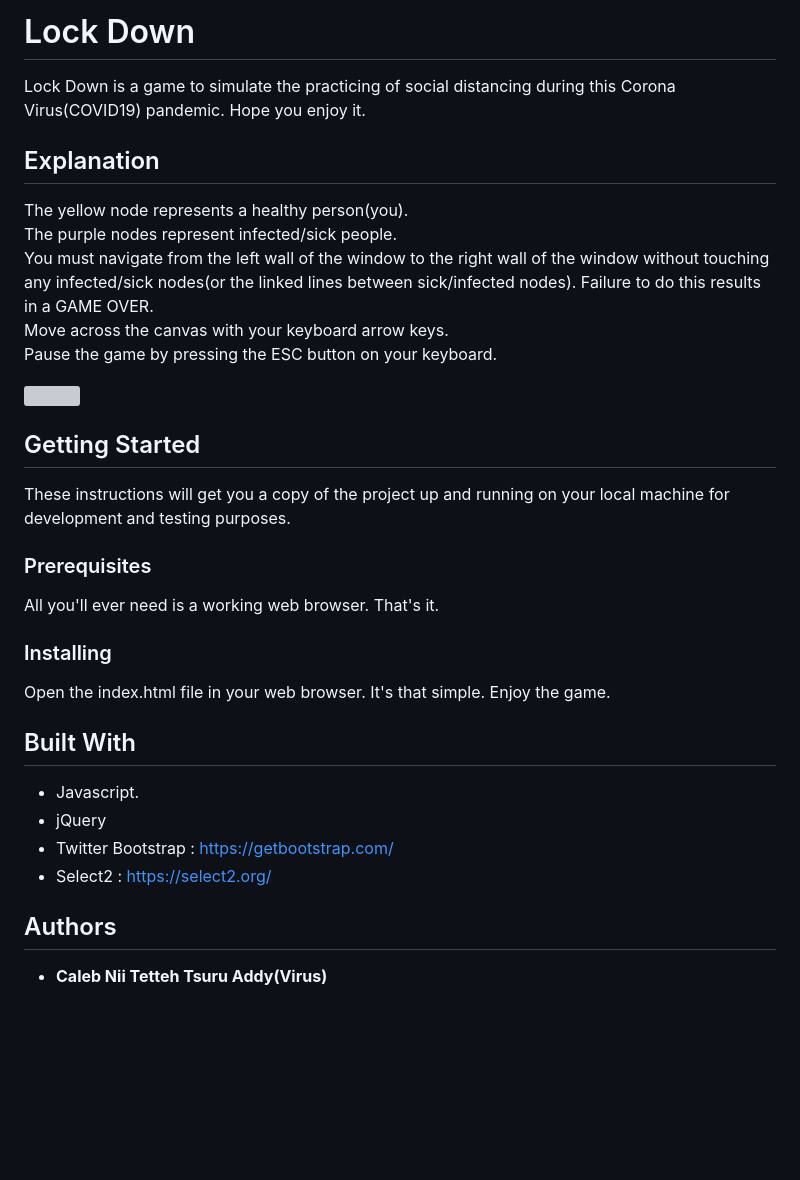
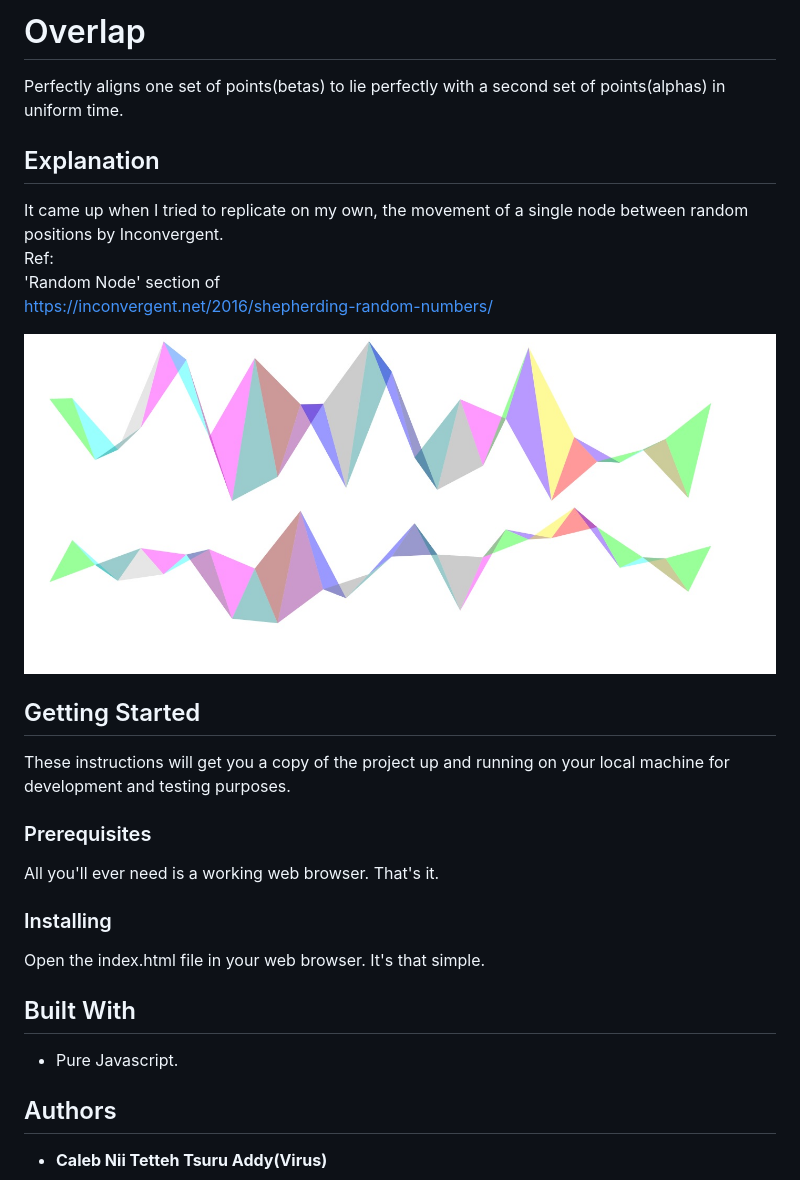
Before and after one commit to niitettehtsuru/Overlap, a Markdown page: README.md, the part around the change. GitHub-like rendering; pictures changed too: img/img.jpg (added); blank space fills up the shorter version; grey boxes are pictures that could not be loaded.

```diff
--- a/README.md
+++ b/README.md
@@ -1,15 +1,12 @@
-# Lock Down
-Lock Down is a game to simulate the practicing of social distancing during this Corona Virus(COVID19) pandemic.
-Hope you enjoy it.
+# Overlap
+Perfectly aligns one set of points(betas) to lie perfectly with a second set of points(alphas) in uniform time.
 
 Explanation
 -----------
-The yellow node represents a healthy person(you). <br>
-The purple nodes represent infected/sick people. <br>
-You must navigate from the left wall of the window to the right wall of the window without touching any infected/sick nodes(or the linked lines between sick/infected nodes).
-Failure to do this results in a GAME OVER. <br>
-Move across the canvas with your keyboard arrow keys. <br>
-Pause the game by pressing the ESC button on your keyboard.
+It came up when I tried to replicate on my own, the movement of a single node between random positions by Inconvergent.<br>
+Ref:<br>
+'Random Node' section of <br>
+https://inconvergent.net/2016/shepherding-random-numbers/
 
 <img width="1345px" height="450px"  src ="img/img.jpg">
 
@@ -22,14 +19,11 @@ These instructions will get you a copy of the project up and running on your loc
 All you'll ever need is a working web browser. That's it.
 
 ### Installing
-Open the index.html file in your web browser. It's that simple. Enjoy the game.
+Open the index.html file in your web browser. It's that simple.
 
 ## Built With
 
-* Javascript.
-* jQuery
-* Twitter Bootstrap : https://getbootstrap.com/
-* Select2 : https://select2.org/
+* Pure Javascript.
 
 ## Authors
 
```
Also changed, not shown: 4 other files.
